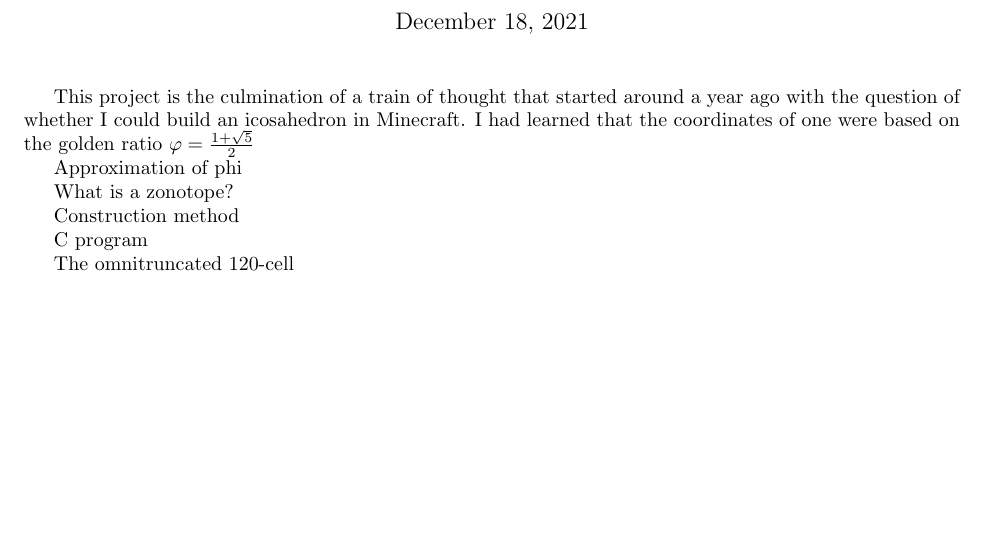
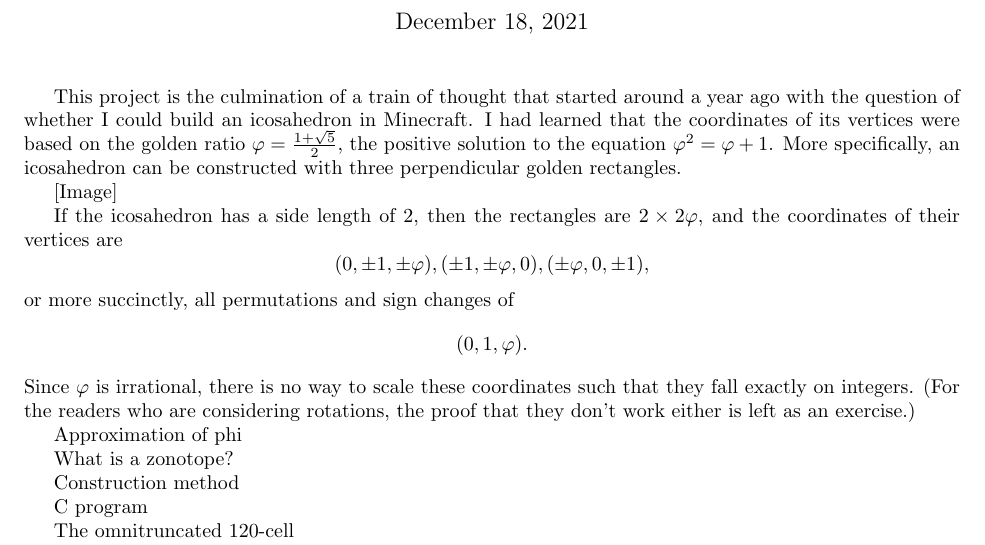
Before and after one commit to Mathtician/ideas, a LaTeX document (zonotopes/zonotopes.tex): part of the page, cut so that both start at the same text, the shorter picture padded with empty space. Compiled offline with pdfLaTeX.

Commit message:
gave icosahedron coordinates

```diff
--- a/zonotopes/zonotopes.tex
+++ b/zonotopes/zonotopes.tex
@@ -20,8 +20,30 @@
 This project is the culmination of a train of thought
 that started around a year ago
 with the question of whether I could build an icosahedron in Minecraft.
-I had learned that the coordinates of one were based on the golden ratio
-$\varphi = \frac{1+\sqrt{5}}{2}$
+I had learned that the coordinates of its vertices
+were based on the golden ratio $\varphi = \frac{1+\sqrt{5}}{2}$,
+the positive solution to the equation $\varphi^2 = \varphi+1$.
+More specifically,
+an icosahedron can be constructed with three perpendicular golden rectangles.
+
+[Image]
+
+If the icosahedron has a side length of 2,
+then the rectangles are $2 \times 2\varphi$,
+and the coordinates of their vertices are
+\[
+(0, \pm 1, \pm \varphi),
+(\pm 1, \pm \varphi, 0),
+(\pm \varphi, 0, \pm 1),
+\]
+or more succinctly,
+all permutations and sign changes of
+\[(0, 1, \varphi).\]
+Since $\varphi$ is irrational,
+there is no way to scale these coordinates
+such that they fall exactly on integers.
+(For the readers who are considering rotations,
+the proof that they don't work either is left as an exercise.)
 
 Approximation of phi
 
```
Also changed, not shown: zonotopes/zonotopes.pdf.
